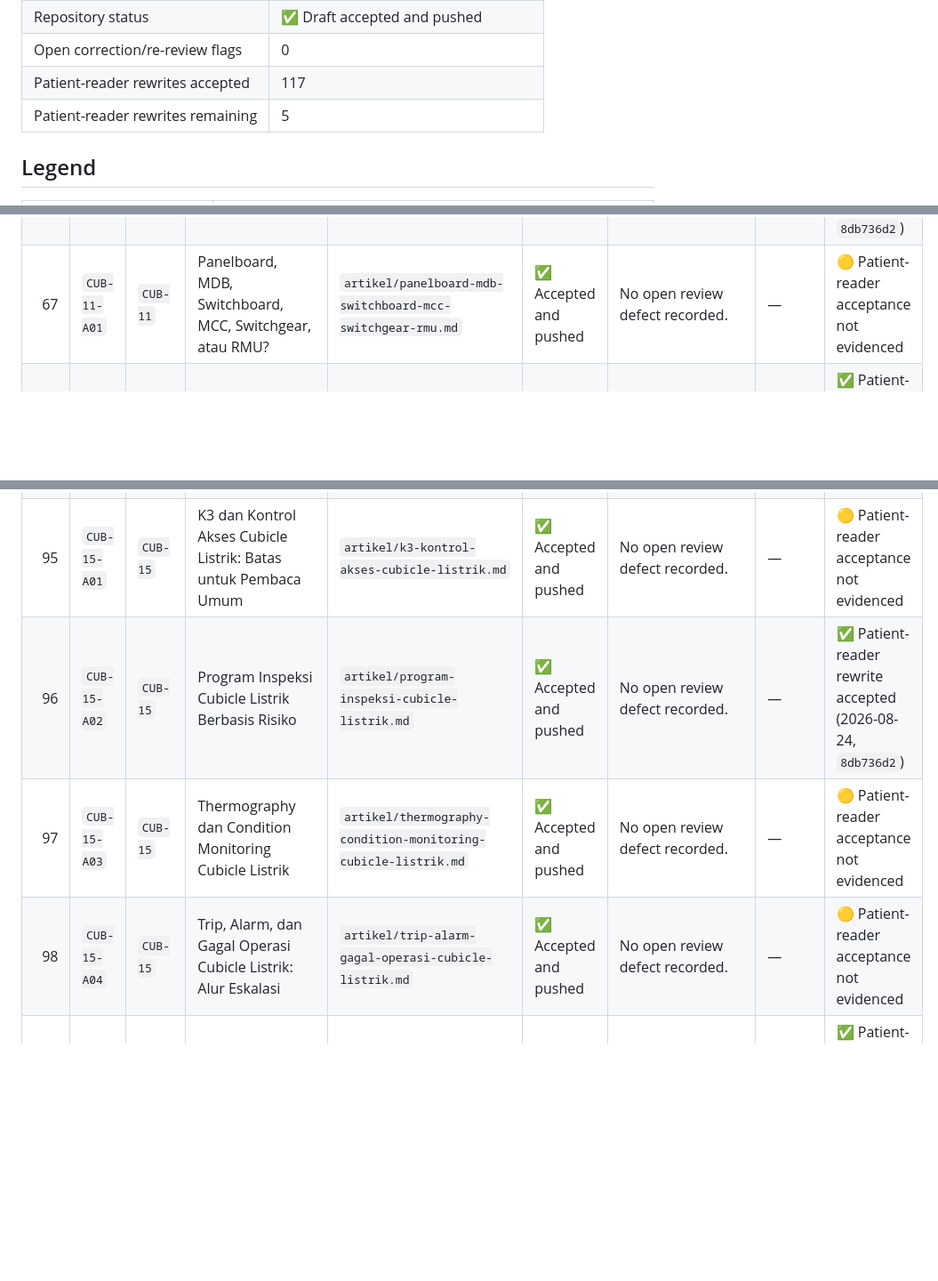
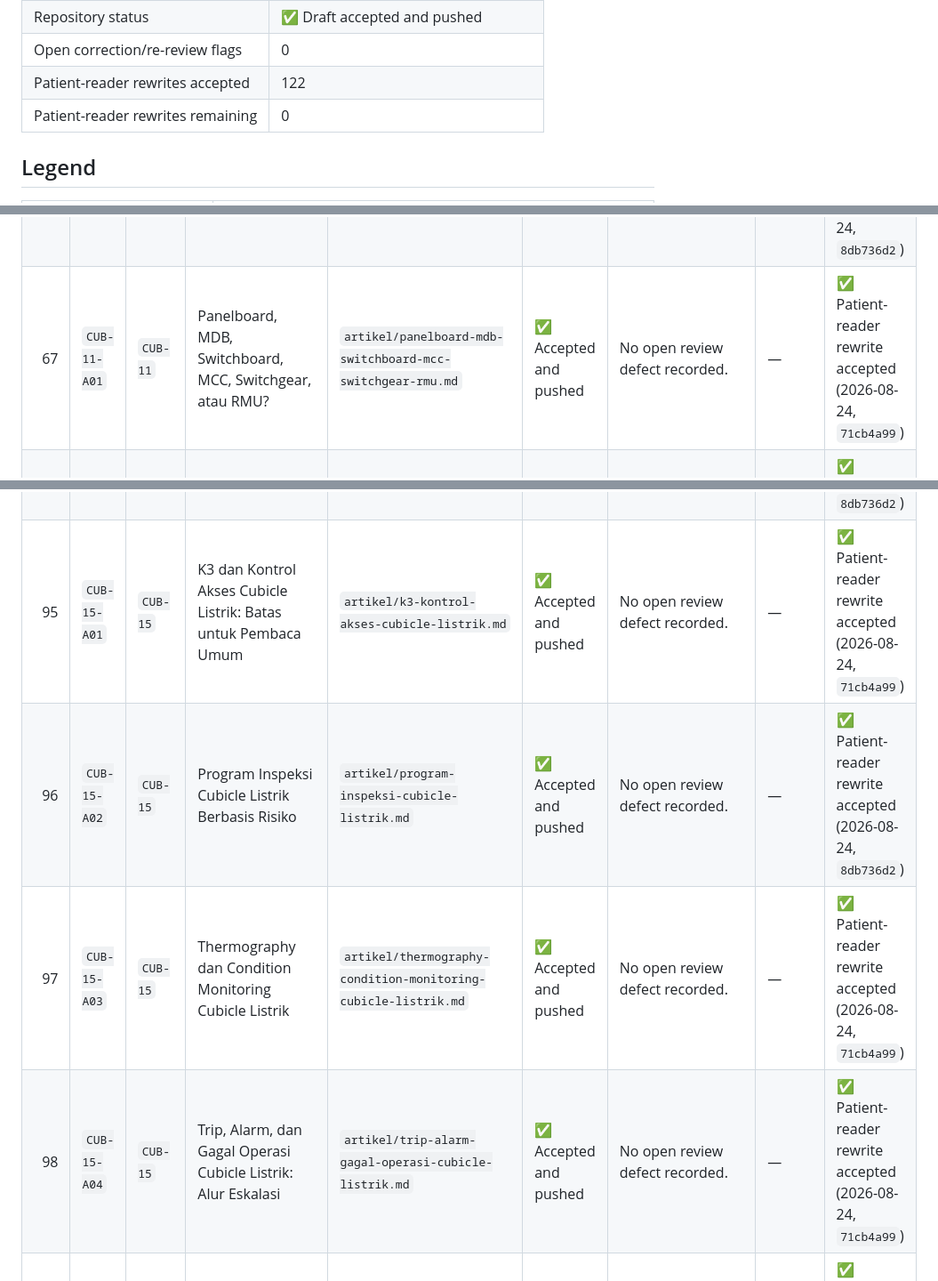
Before and after one commit to cfpages-sandbox-elin/Cubicle.co.id, a Markdown page: ARTICLE_PROGRESS.md, 3 parts joined by grey strips. Shown at 89% size. GitHub-like rendering; blank space fills up the shorter version.

Commit message:
Complete Cubicle patient-reader progress

```diff
--- a/ARTICLE_PROGRESS.md
+++ b/ARTICLE_PROGRESS.md
@@ -19,8 +19,8 @@ Last generated: **2026-08-24 16:45:00 (Asia/Jakarta)**
 | Remaining | 0 |
 | Repository status | ✅ Draft accepted and pushed |
 | Open correction/re-review flags | 0 |
-| Patient-reader rewrites accepted | 117 |
-| Patient-reader rewrites remaining | 5 |
+| Patient-reader rewrites accepted | 122 |
+| Patient-reader rewrites remaining | 0 |
 
 ## Legend
 
@@ -122,6 +122,6 @@ Last generated: **2026-08-24 16:45:00 (Asia/Jakarta)**
 | 64 | `CUB-10-A04` | `CUB-10` | Cleaning dan Perawatan Finish Cubicle Kantor | `artikel/cleaning-perawatan-cubicle-kantor.md` | ✅ Accepted and pushed | No open review defect recorded. | — | ✅ Patient-reader rewrite accepted (2026-08-08, `62e2bdf3`) |
 | 65 | `CUB-10-A05` | `CUB-10` | Panel Goyang, Work Surface Turun, atau Finishing Rusak: Diagnosis Cubicle Kantor | `artikel/diagnosis-kerusakan-cubicle-kantor.md` | ✅ Accepted and pushed | No open review defect recorded. | — | ✅ Patient-reader rewrite accepted (2026-08-24, `0e97cd83`) |
 | 66 | `CUB-10-A06` | `CUB-10` | Reuse atau Ganti Sistem Cubicle Kantor Lama? | `artikel/reuse-atau-ganti-cubicle-kantor.md` | ✅ Accepted and pushed | No open review defect recorded. | — | ✅ Patient-reader rewrite accepted (2026-08-24, `8db736d2`) |
-| 67 | `CUB-11-A01` | `CUB-11` | Panelboard, MDB, Switchboard, MCC, Switchgear, atau RMU? | `artikel/panelboard-mdb-switchboard-mcc-switchgear-rmu.md` | ✅ Accepted and pushed | No open review defect recorded. | — | 🟡 Patient-reader acceptance not evidenced |
+| 67 | `CUB-11-A01` | `CUB-11` | Panelboard, MDB, Switchboard, MCC, Switchgear, atau RMU? | `artikel/panelboard-mdb-switchboard-mcc-switchgear-rmu.md` | ✅ Accepted and pushed | No open review defect recorded. | — | ✅ Patient-reader rewrite accepted (2026-08-24, `71cb4a99`) |
 | 68 | `CUB-11-A02` | `CUB-11` | Kamus Rating dan Istilah pada Nameplate Cubicle Listrik | `artikel/kamus-rating-nameplate-cubicle-listrik.md` | ✅ Accepted and pushed | No open review defect recorded. | — | ✅ Patient-reader rewrite accepted (2026-08-24, `cacc1ecc`) |
 | 69 | `CUB-11-A03` | `CUB-11` | Anatomi Cubicle Listrik: Busbar, Breaker, Kabel, Metering, Proteksi, dan Kontrol | `artikel/anatomi-cubicle-listrik.md` | ✅ Accepted and pushed | No open review defect recorded. | — | ✅ Patient-reader rewrite accepted (2026-08-08, `62e2bdf3`) |
@@ -150,10 +150,10 @@ Last generated: **2026-08-24 16:45:00 (Asia/Jakarta)**
 | 92 | `CUB-14-A06` | `CUB-14` | SAT dan Functional Test Cubicle Listrik | `artikel/sat-functional-test-cubicle-listrik.md` | ✅ Accepted and pushed | No open review defect recorded. | — | ✅ Patient-reader rewrite accepted (2026-08-24, `8db736d2`) |
 | 93 | `CUB-14-A07` | `CUB-14` | Energization Readiness Review Cubicle Listrik | `artikel/energization-readiness-cubicle-listrik.md` | ✅ Accepted and pushed | No open review defect recorded. | — | ✅ Patient-reader rewrite accepted (2026-08-24, `0e97cd83`) |
 | 94 | `CUB-14-A08` | `CUB-14` | Punch List Cubicle Listrik: Kapan Defect Menahan Pengiriman atau Energization | `artikel/punch-list-cubicle-listrik.md` | ✅ Accepted and pushed | No open review defect recorded. | — | ✅ Patient-reader rewrite accepted (2026-08-24, `8db736d2`) |
-| 95 | `CUB-15-A01` | `CUB-15` | K3 dan Kontrol Akses Cubicle Listrik: Batas untuk Pembaca Umum | `artikel/k3-kontrol-akses-cubicle-listrik.md` | ✅ Accepted and pushed | No open review defect recorded. | — | 🟡 Patient-reader acceptance not evidenced |
+| 95 | `CUB-15-A01` | `CUB-15` | K3 dan Kontrol Akses Cubicle Listrik: Batas untuk Pembaca Umum | `artikel/k3-kontrol-akses-cubicle-listrik.md` | ✅ Accepted and pushed | No open review defect recorded. | — | ✅ Patient-reader rewrite accepted (2026-08-24, `71cb4a99`) |
 | 96 | `CUB-15-A02` | `CUB-15` | Program Inspeksi Cubicle Listrik Berbasis Risiko | `artikel/program-inspeksi-cubicle-listrik.md` | ✅ Accepted and pushed | No open review defect recorded. | — | ✅ Patient-reader rewrite accepted (2026-08-24, `8db736d2`) |
-| 97 | `CUB-15-A03` | `CUB-15` | Thermography dan Condition Monitoring Cubicle Listrik | `artikel/thermography-condition-monitoring-cubicle-listrik.md` | ✅ Accepted and pushed | No open review defect recorded. | — | 🟡 Patient-reader acceptance not evidenced |
-| 98 | `CUB-15-A04` | `CUB-15` | Trip, Alarm, dan Gagal Operasi Cubicle Listrik: Alur Eskalasi | `artikel/trip-alarm-gagal-operasi-cubicle-listrik.md` | ✅ Accepted and pushed | No open review defect recorded. | — | 🟡 Patient-reader acceptance not evidenced |
+| 97 | `CUB-15-A03` | `CUB-15` | Thermography dan Condition Monitoring Cubicle Listrik | `artikel/thermography-condition-monitoring-cubicle-listrik.md` | ✅ Accepted and pushed | No open review defect recorded. | — | ✅ Patient-reader rewrite accepted (2026-08-24, `71cb4a99`) |
+| 98 | `CUB-15-A04` | `CUB-15` | Trip, Alarm, dan Gagal Operasi Cubicle Listrik: Alur Eskalasi | `artikel/trip-alarm-gagal-operasi-cubicle-listrik.md` | ✅ Accepted and pushed | No open review defect recorded. | — | ✅ Patient-reader rewrite accepted (2026-08-24, `71cb4a99`) |
 | 99 | `CUB-15-A05` | `CUB-15` | Korosi, Kondensasi, Debu, dan Tracking pada Cubicle Listrik | `artikel/korosi-kondensasi-debu-tracking-cubicle-listrik.md` | ✅ Accepted and pushed | No open review defect recorded. | — | ✅ Patient-reader rewrite accepted (2026-08-24, `cacc1ecc`) |
 | 100 | `CUB-15-A06` | `CUB-15` | Retrofit, Refurbish, atau Ganti Cubicle Listrik? | `artikel/retrofit-refurbish-atau-ganti-cubicle-listrik.md` | ✅ Accepted and pushed | No open review defect recorded. | — | ✅ Patient-reader rewrite accepted (2026-08-24, `8db736d2`) |
 | 101 | `CUB-15-A07` | `CUB-15` | Spare Part dan Obsolescence Register Cubicle Listrik | `artikel/spare-part-obsolescence-cubicle-listrik.md` | ✅ Accepted and pushed | No open review defect recorded. | — | ✅ Patient-reader rewrite accepted (2026-08-24, `b5599bbd`) |
```
Also changed, not shown: other parts of ARTICLE_PROGRESS.md (+1 -1 lines).
